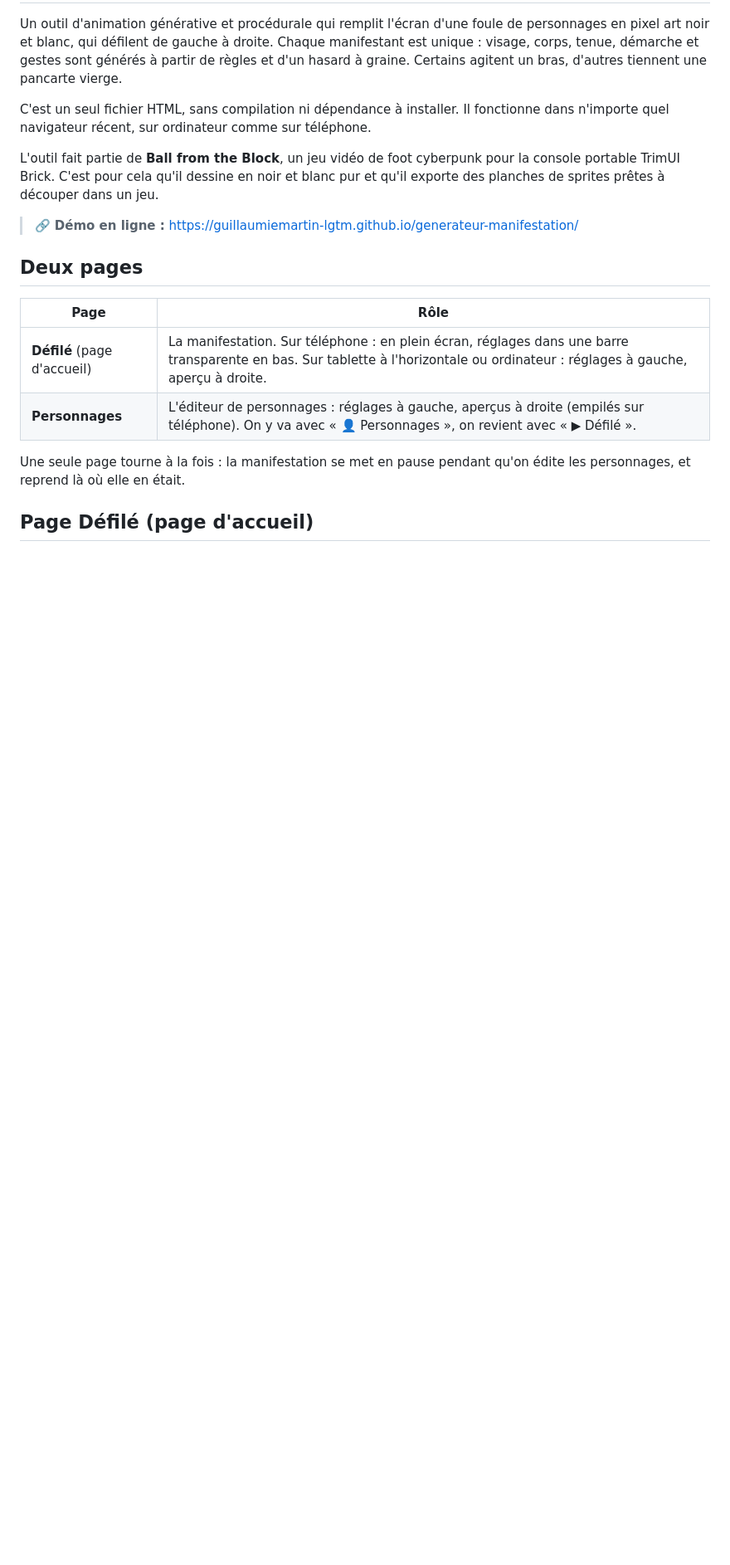
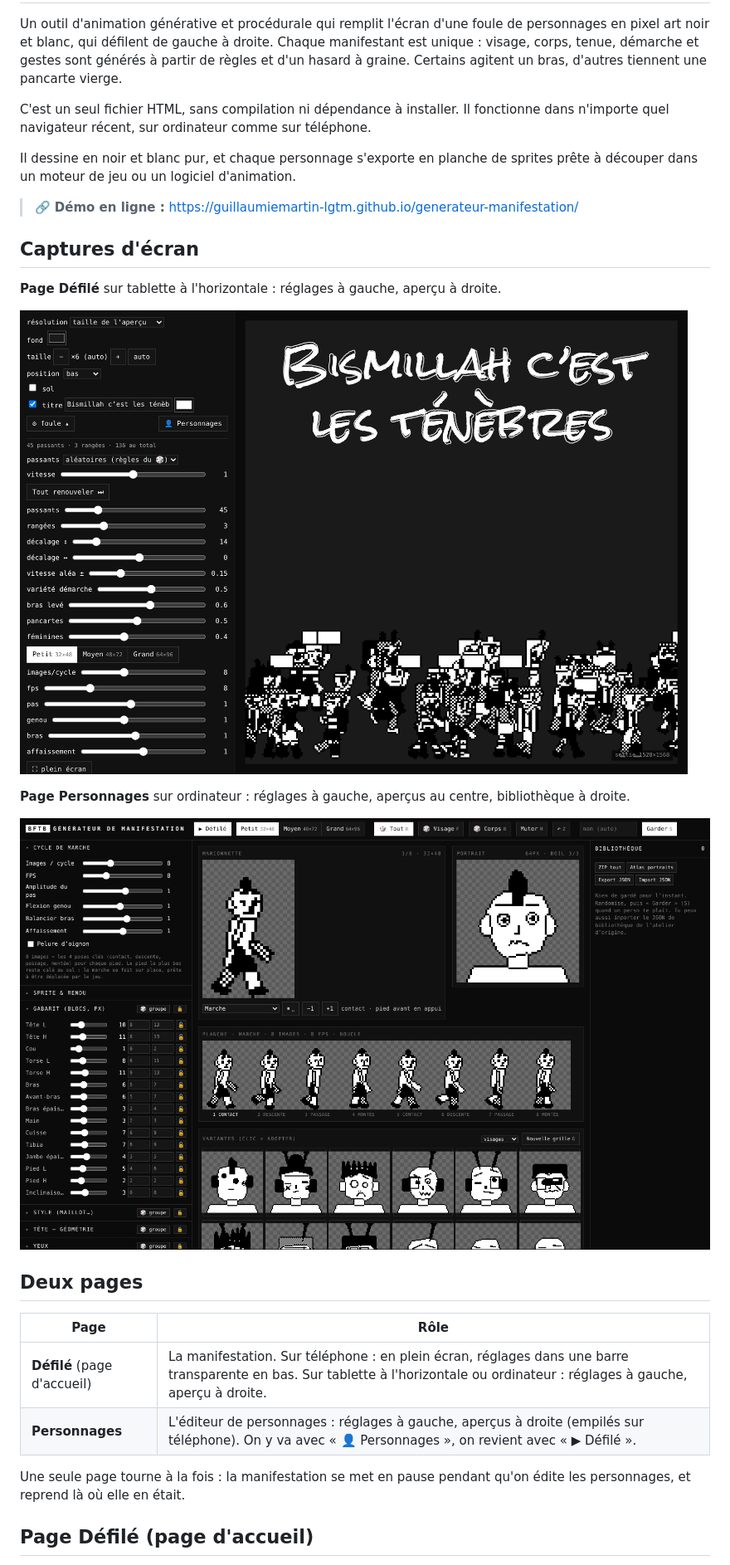
Before and after one commit to guillaumiemartin-lgtm/generateur-manifestation, a Markdown page: README.fr.md, the part around one of its changes. Shown at 83% size. Rendered like a GitHub page; pictures changed too: docs/defile-tablette.png (added), docs/personnages-ordinateur.png (added); blank space fills up the shorter version.

```diff
--- a/README.fr.md
+++ b/README.fr.md
@@ -6,9 +6,19 @@ Un outil d'animation générative et procédurale qui remplit l'écran d'une fou
 
 C'est un seul fichier HTML, sans compilation ni dépendance à installer. Il fonctionne dans n'importe quel navigateur récent, sur ordinateur comme sur téléphone.
 
-L'outil fait partie de **Ball from the Block**, un jeu vidéo de foot cyberpunk pour la console portable TrimUI Brick. C'est pour cela qu'il dessine en noir et blanc pur et qu'il exporte des planches de sprites prêtes à découper dans un jeu.
+Il dessine en noir et blanc pur, et chaque personnage s'exporte en planche de sprites prête à découper dans un moteur de jeu ou un logiciel d'animation.
 
 > 🔗 **Démo en ligne :** https://guillaumiemartin-lgtm.github.io/generateur-manifestation/
+
+## Captures d'écran
+
+**Page Défilé** sur tablette à l'horizontale : réglages à gauche, aperçu à droite.
+
+![Page Défilé sur tablette à l'horizontale](docs/defile-tablette.png)
+
+**Page Personnages** sur ordinateur : réglages à gauche, aperçus au centre, bibliothèque à droite.
+
+![Page Personnages sur ordinateur](docs/personnages-ordinateur.png)
 
 ## Deux pages
 
```
Also changed, not shown: other parts of README.fr.md (+1 -0 lines), README.md (+12 -1 lines), 1 other file.
